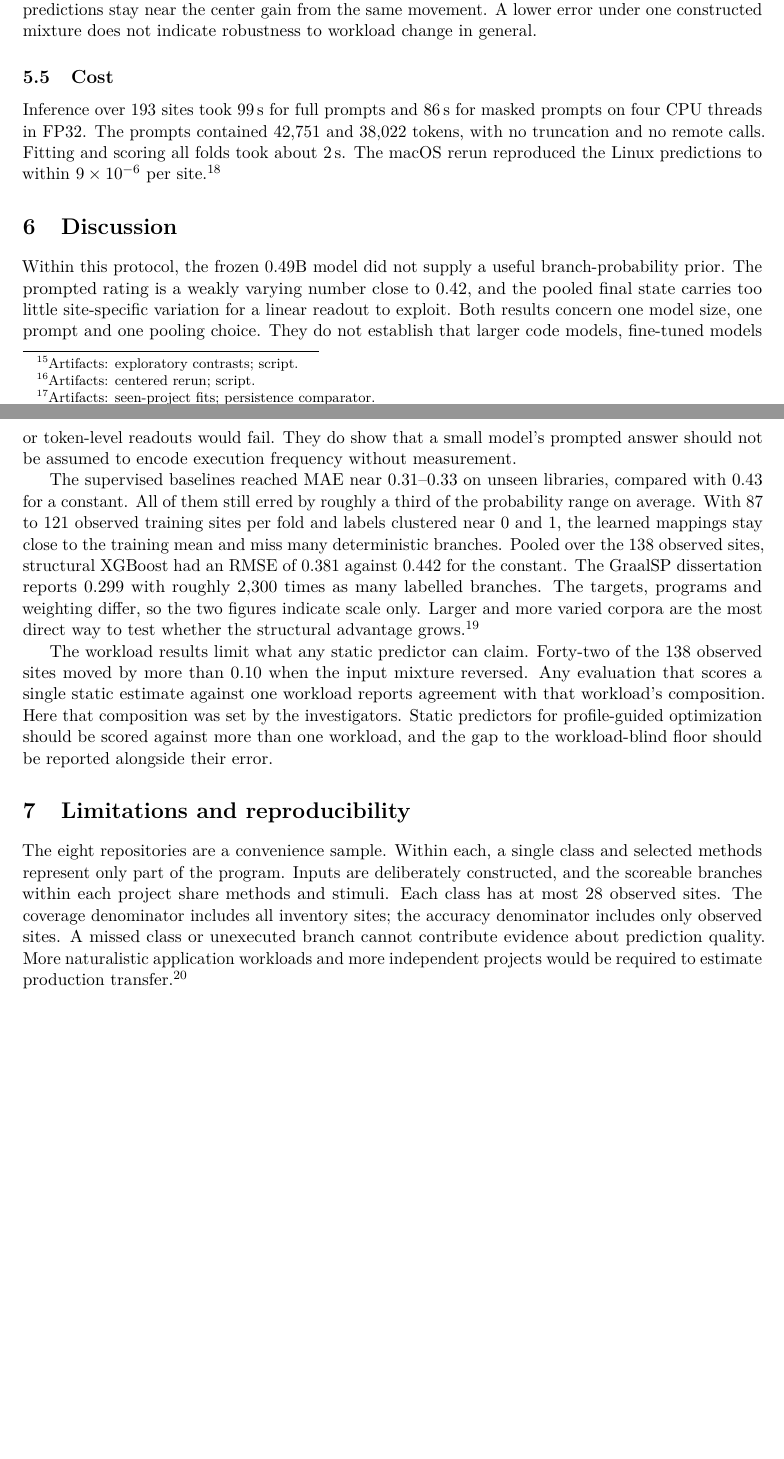
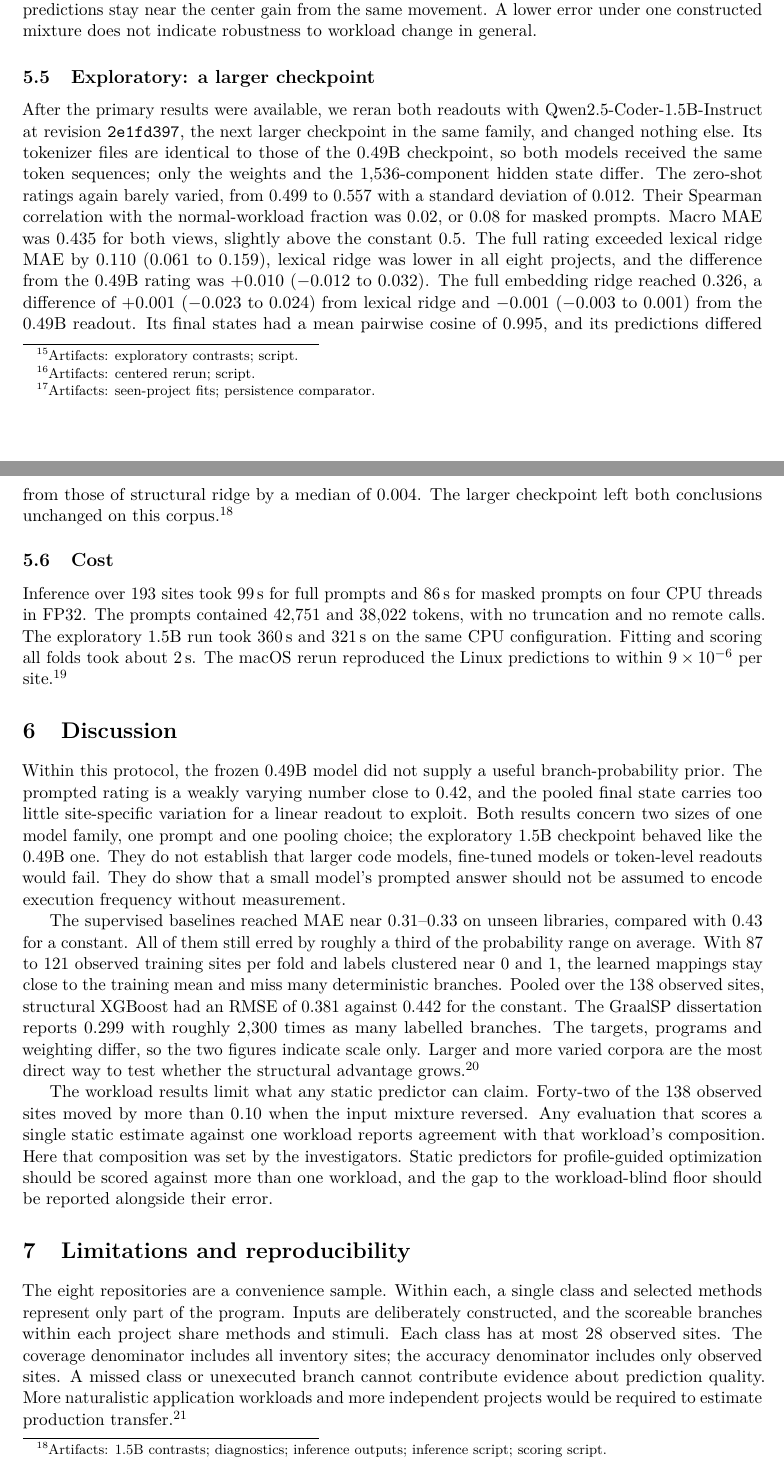
Before and after one commit to minggu151623/llm_profiling_research, a LaTeX paper (paper/main.tex): two parts of pages 7 and 8 of 9, joined at a grey line, cut so that both start at the same text, the shorter picture padded with empty space. Compiled offline with pdfLaTeX.

Commit message:
Mirror the 1.5B results in LaTeX and pin links to 0d9c477
Co-Authored-By: Claude Opus 5.5 <noreply@anthropic.com>

```diff
--- a/paper/main.tex
+++ b/paper/main.tex
@@ -22,7 +22,7 @@
 \usepackage[hidelinks]{hyperref}
 
 % Repository links are pinned to the commit whose files the text describes.
-\newcommand{\repocommit}{ce571e80095b366a52697427daa15020caafa498}
+\newcommand{\repocommit}{0d9c47787e905eb3b22df4378547c7abcf1ae419}
 \newcommand{\repourl}{https://github.com/minggu151623/llm_profiling_research}
 \newcommand{\repo}[2]{\href{\repourl/blob/\repocommit/#1}{#2}}
 \newcommand{\artifacts}[1]{\footnote{Artifacts: #1.}}
@@ -163,13 +163,17 @@ In the seen-project setting, supervised models were fitted on normal labels from
 
 Shift scores for the unseen-project fits were lower than normal scores for every fitted model, by 0.025 to 0.037. The shifted mixtures did not add a held-out penalty. The uniform predictor's macro error fell from 0.429 to 0.375 between the two workloads, so the shifted labels lay closer to 0.5 on average. Guava and jsoup account for the largest drops, 0.120 and 0.114. Regressors whose predictions stay near the center gain from the same movement. A lower error under one constructed mixture does not indicate robustness to workload change in general.
 
+\subsection{Exploratory: a larger checkpoint}
+
+After the primary results were available, we reran both readouts with Qwen2.5-Coder-1.5B-Instruct at revision \texttt{2e1fd397}, the next larger checkpoint in the same family, and changed nothing else. Its tokenizer files are identical to those of the 0.49B checkpoint, so both models received the same token sequences; only the weights and the 1,536-component hidden state differ. The zero-shot ratings again barely varied, from 0.499 to 0.557 with a standard deviation of 0.012. Their Spearman correlation with the normal-workload fraction was 0.02, or 0.08 for masked prompts. Macro MAE was 0.435 for both views, slightly above the constant 0.5. The full rating exceeded lexical ridge MAE by 0.110 (0.061 to 0.159), lexical ridge was lower in all eight projects, and the difference from the 0.49B rating was $+$0.010 ($-$0.012 to 0.032). The full embedding ridge reached 0.326, a difference of $+$0.001 ($-$0.023 to 0.024) from lexical ridge and $-$0.001 ($-$0.003 to 0.001) from the 0.49B readout. Its final states had a mean pairwise cosine of 0.995, and its predictions differed from those of structural ridge by a median of 0.004. The larger checkpoint left both conclusions unchanged on this corpus.\artifacts{\repo{experiments/study/supplement/scale.csv}{1.5B contrasts}; \repo{experiments/study/supplement/scale_summary.json}{diagnostics}; \repo{experiments/study/supplement/qwen-1.5b}{inference outputs}; \repo{ml/slm/scale.py}{inference script}; \repo{ml/scale.py}{scoring script}}
+
 \subsection{Cost}
 
-Inference over 193 sites took 99\,s for full prompts and 86\,s for masked prompts on four CPU threads in FP32. The prompts contained 42,751 and 38,022 tokens, with no truncation and no remote calls. Fitting and scoring all folds took about 2\,s. The macOS rerun reproduced the Linux predictions to within $9 \times 10^{-6}$ per site.\artifacts{\repo{experiments/study/slm/manifest.json}{inference manifest}; \repo{experiments/study/evaluation/run.json}{evaluation run}}
+Inference over 193 sites took 99\,s for full prompts and 86\,s for masked prompts on four CPU threads in FP32. The prompts contained 42,751 and 38,022 tokens, with no truncation and no remote calls. The exploratory 1.5B run took 360\,s and 321\,s on the same CPU configuration. Fitting and scoring all folds took about 2\,s. The macOS rerun reproduced the Linux predictions to within $9 \times 10^{-6}$ per site.\artifacts{\repo{experiments/study/slm/manifest.json}{inference manifest}; \repo{experiments/study/evaluation/run.json}{evaluation run}}
 
 \section{Discussion}
 
-Within this protocol, the frozen 0.49B model did not supply a useful branch-probability prior. The prompted rating is a weakly varying number close to 0.42, and the pooled final state carries too little site-specific variation for a linear readout to exploit. Both results concern one model size, one prompt and one pooling choice. They do not establish that larger code models, fine-tuned models or token-level readouts would fail. They do show that a small model's prompted answer should not be assumed to encode execution frequency without measurement.
+Within this protocol, the frozen 0.49B model did not supply a useful branch-probability prior. The prompted rating is a weakly varying number close to 0.42, and the pooled final state carries too little site-specific variation for a linear readout to exploit. Both results concern two sizes of one model family, one prompt and one pooling choice; the exploratory 1.5B checkpoint behaved like the 0.49B one. They do not establish that larger code models, fine-tuned models or token-level readouts would fail. They do show that a small model's prompted answer should not be assumed to encode execution frequency without measurement.
 
 The supervised baselines reached MAE near 0.31--0.33 on unseen libraries, compared with 0.43 for a constant. All of them still erred by roughly a third of the probability range on average. With 87 to 121 observed training sites per fold and labels clustered near 0 and 1, the learned mappings stay close to the training mean and miss many deterministic branches. Pooled over the 138 observed sites, structural XGBoost had an RMSE of 0.381 against 0.442 for the constant. The GraalSP dissertation reports 0.299 with roughly 2,300 times as many labelled branches. The targets, programs and weighting differ, so the two figures indicate scale only. Larger and more varied corpora are the most direct way to test whether the structural advantage grows.\artifacts{\repo{experiments/study/supplement/rmse.csv}{pooled RMSE}; \repo{ml/rmse.py}{script}}
 
```
Also changed, not shown: paper/main.tex (8 more changed lines).
